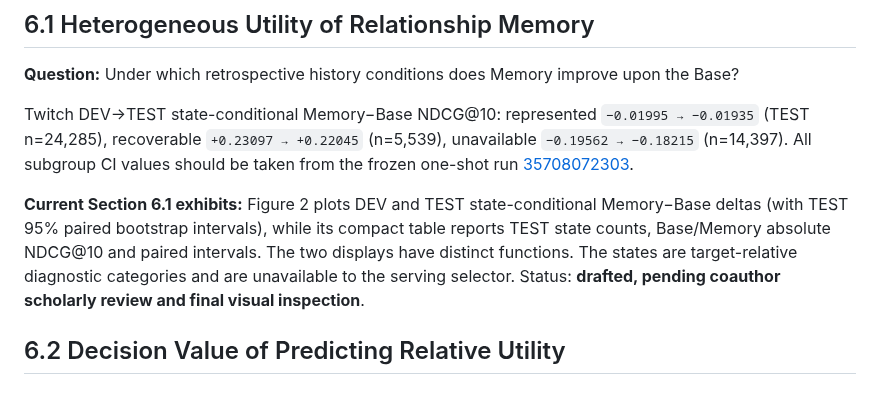
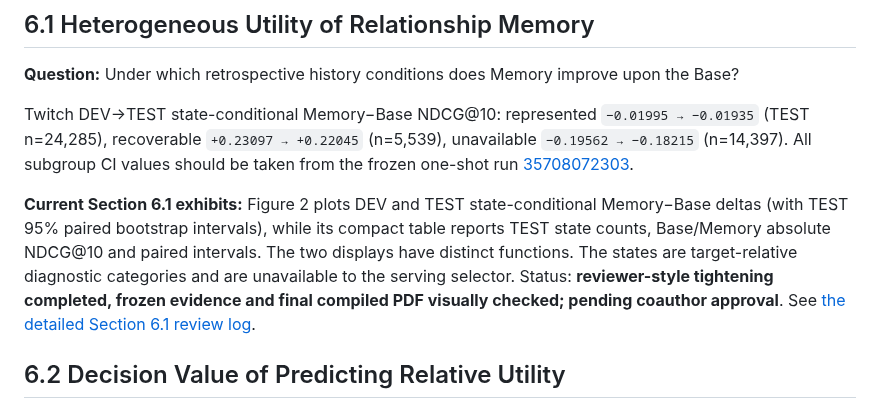
Before and after one commit to mzch0210/KuaiLive-Agent, a Markdown page: KBS_PAPER_OUTLINE_2026-09-23T2322+0800_SUBMISSION_ORIENTED.md, the part around the change. GitHub-like rendering.

Commit message:
Record KBS Section 6.1 reviewer-tightening completion in staged submission outline

```diff
--- a/KBS_PAPER_OUTLINE_2026-09-23T2322+0800_SUBMISSION_ORIENTED.md
+++ b/KBS_PAPER_OUTLINE_2026-09-23T2322+0800_SUBMISSION_ORIENTED.md
@@ -316,7 +316,7 @@ Report only necessary core settings: ReChorus SASRec base (64-dimensional embedd
 
 Twitch DEV→TEST state-conditional Memory−Base NDCG@10: represented `−0.01995 → −0.01935` (TEST n=24,285), recoverable `+0.23097 → +0.22045` (n=5,539), unavailable `−0.19562 → −0.18215` (n=14,397). All subgroup CI values should be taken from the frozen one-shot run [35708072303](https://github.com/mzch0210/KuaiLive-Agent/actions/runs/35708072303).
 
-**Current Section 6.1 exhibits:** Figure 2 plots DEV and TEST state-conditional Memory−Base deltas (with TEST 95% paired bootstrap intervals), while its compact table reports TEST state counts, Base/Memory absolute NDCG@10 and paired intervals. The two displays have distinct functions. The states are target-relative diagnostic categories and are unavailable to the serving selector. Status: **drafted, pending coauthor scholarly review and final visual inspection**.
+**Current Section 6.1 exhibits:** Figure 2 plots DEV and TEST state-conditional Memory−Base deltas (with TEST 95% paired bootstrap intervals), while its compact table reports TEST state counts, Base/Memory absolute NDCG@10 and paired intervals. The two displays have distinct functions. The states are target-relative diagnostic categories and are unavailable to the serving selector. Status: **reviewer-style tightening completed, frozen evidence and final compiled PDF visually checked; pending coauthor approval**. See [the detailed Section 6.1 review log](manuscript/kbs_latex/SECTION6_1_KBS_REVIEWER_TIGHTENING_2026-10-09.md).
 
 ## 6.2 Decision Value of Predicting Relative Utility
 
```
